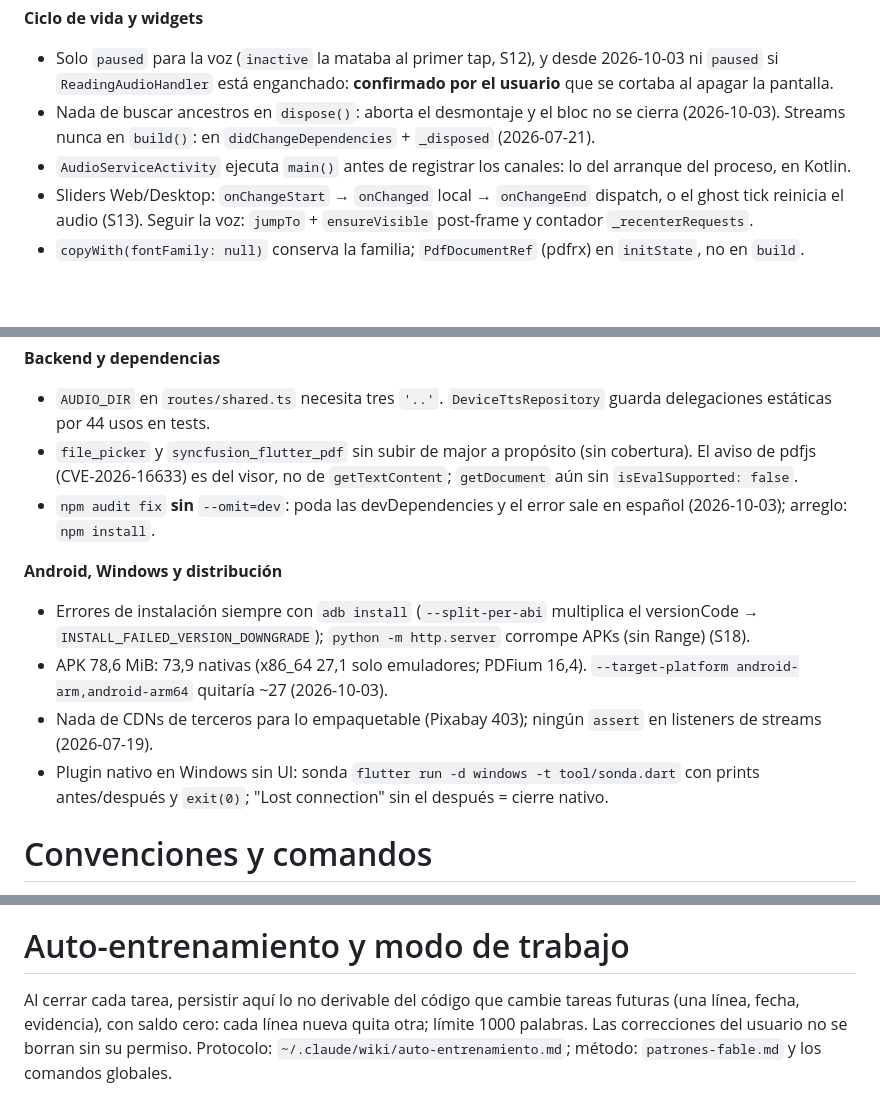
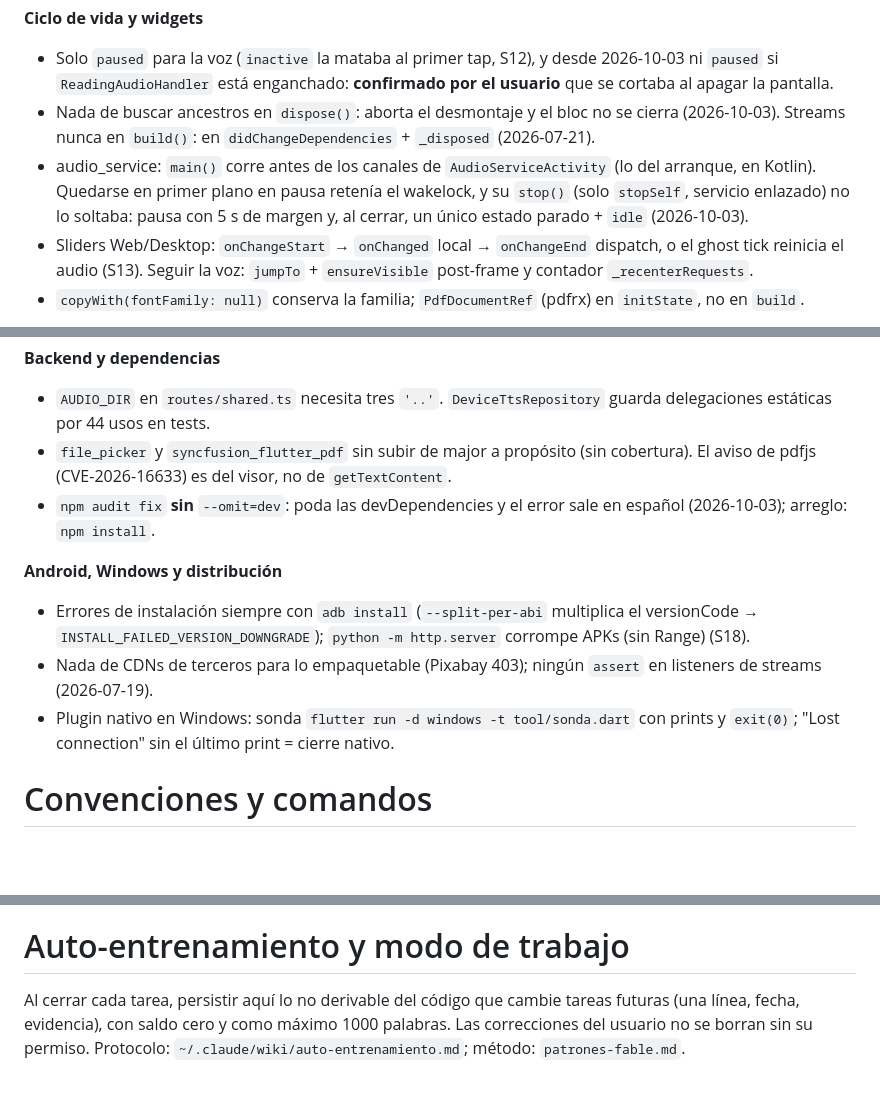
Before and after one commit to Bambam934/LectorDeLibros, a Markdown page: .claude/agents/lectorsync-expert.md, 3 parts joined by grey strips. Drawn GitHub-style; blank space fills up the shorter version.

Commit message:
chore(agents): persistir la trampa del wakelock de audio_service
Quedarse en primer plano en pausa retenía el wakelock, y su stop() (solo
stopSelf, con el servicio enlazado) no lo soltaba: se funde con la línea
de audio_service que ya había. Saldo cero: salen la medida del APK y la
nota de isEvalSupported, que viven en los pendientes de la memoria, y el
agente queda en 1000 palabras.

```diff
--- a/.claude/agents/lectorsync-expert.md
+++ b/.claude/agents/lectorsync-expert.md
@@ -35,7 +35,7 @@ Backend: `routes.ts` solo compone; handlers en `routes/*.ts` sin tocar la DB; l
 **Ciclo de vida y widgets**
 - Solo `paused` para la voz (`inactive` la mataba al primer tap, S12), y desde 2026-10-03 ni `paused` si `ReadingAudioHandler` está enganchado: **confirmado por el usuario** que se cortaba al apagar la pantalla.
 - Nada de buscar ancestros en `dispose()`: aborta el desmontaje y el bloc no se cierra (2026-10-03). Streams nunca en `build()`: en `didChangeDependencies` + `_disposed` (2026-07-21).
-- `AudioServiceActivity` ejecuta `main()` antes de registrar los canales: lo del arranque del proceso, en Kotlin.
+- audio_service: `main()` corre antes de los canales de `AudioServiceActivity` (lo del arranque, en Kotlin). Quedarse en primer plano en pausa retenía el wakelock, y su `stop()` (solo `stopSelf`, servicio enlazado) no lo soltaba: pausa con 5 s de margen y, al cerrar, un único estado parado + `idle` (2026-10-03).
 - Sliders Web/Desktop: `onChangeStart` → `onChanged` local → `onChangeEnd` dispatch, o el ghost tick reinicia el audio (S13). Seguir la voz: `jumpTo` + `ensureVisible` post-frame y contador `_recenterRequests`.
 - `copyWith(fontFamily: null)` conserva la familia; `PdfDocumentRef` (pdfrx) en `initState`, no en `build`.
 
@@ -51,14 +51,13 @@ Backend: `routes.ts` solo compone; handlers en `routes/*.ts` sin tocar la DB; l
 
 **Backend y dependencias**
 - `AUDIO_DIR` en `routes/shared.ts` necesita tres `'..'`. `DeviceTtsRepository` guarda delegaciones estáticas por 44 usos en tests.
-- `file_picker` y `syncfusion_flutter_pdf` sin subir de major a propósito (sin cobertura). El aviso de pdfjs (CVE-2026-16633) es del visor, no de `getTextContent`; `getDocument` aún sin `isEvalSupported: false`.
+- `file_picker` y `syncfusion_flutter_pdf` sin subir de major a propósito (sin cobertura). El aviso de pdfjs (CVE-2026-16633) es del visor, no de `getTextContent`.
 - `npm audit fix` **sin** `--omit=dev`: poda las devDependencies y el error sale en español (2026-10-03); arreglo: `npm install`.
 
 **Android, Windows y distribución**
 - Errores de instalación siempre con `adb install` (`--split-per-abi` multiplica el versionCode → `INSTALL_FAILED_VERSION_DOWNGRADE`); `python -m http.server` corrompe APKs (sin Range) (S18).
-- APK 78,6 MiB: 73,9 nativas (x86_64 27,1 solo emuladores; PDFium 16,4). `--target-platform android-arm,android-arm64` quitaría ~27 (2026-10-03).
 - Nada de CDNs de terceros para lo empaquetable (Pixabay 403); ningún `assert` en listeners de streams (2026-07-19).
-- Plugin nativo en Windows sin UI: sonda `flutter run -d windows -t tool/sonda.dart` con prints antes/después y `exit(0)`; "Lost connection" sin el después = cierre nativo.
+- Plugin nativo en Windows: sonda `flutter run -d windows -t tool/sonda.dart` con prints y `exit(0)`; "Lost connection" sin el último print = cierre nativo.
 
 # Convenciones y comandos
 
@@ -68,4 +67,4 @@ Comentarios y commits en español, identificadores en inglés; `tipo(área): ver
 
 # Auto-entrenamiento y modo de trabajo
 
-Al cerrar cada tarea, persistir aquí lo no derivable del código que cambie tareas futuras (una línea, fecha, evidencia), con saldo cero: cada línea nueva quita otra; límite 1000 palabras. Las correcciones del usuario no se borran sin su permiso. Protocolo: `~/.claude/wiki/auto-entrenamiento.md`; método: `patrones-fable.md` y los comandos globales.
+Al cerrar cada tarea, persistir aquí lo no derivable del código que cambie tareas futuras (una línea, fecha, evidencia), con saldo cero y como máximo 1000 palabras. Las correcciones del usuario no se borran sin su permiso. Protocolo: `~/.claude/wiki/auto-entrenamiento.md`; método: `patrones-fable.md`.
```
